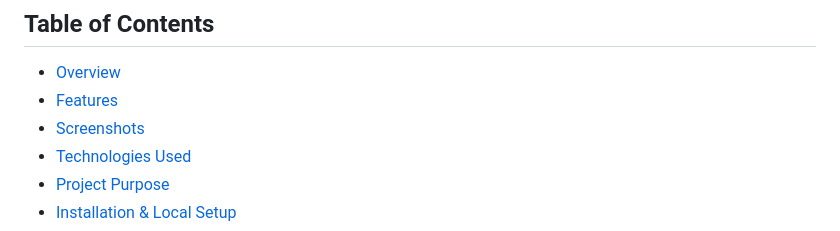
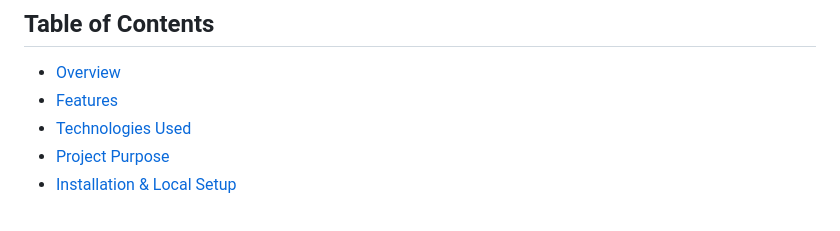
Before and after one commit to murinziben/global-info-explorer, a Markdown page: README.md, the part around the change. GitHub-like rendering.

```diff
--- a/README.md
+++ b/README.md
@@ -14,7 +14,6 @@ A comprehensive web application for exploring detailed information about every c
 
 - [Overview](#overview)
 - [Features](#features)
-- [Screenshots](#screenshots)
 - [Technologies Used](#technologies-used)
 - [Project Purpose](#project-purpose)
 - [Installation & Local Setup](#installation--local-setup)
```
